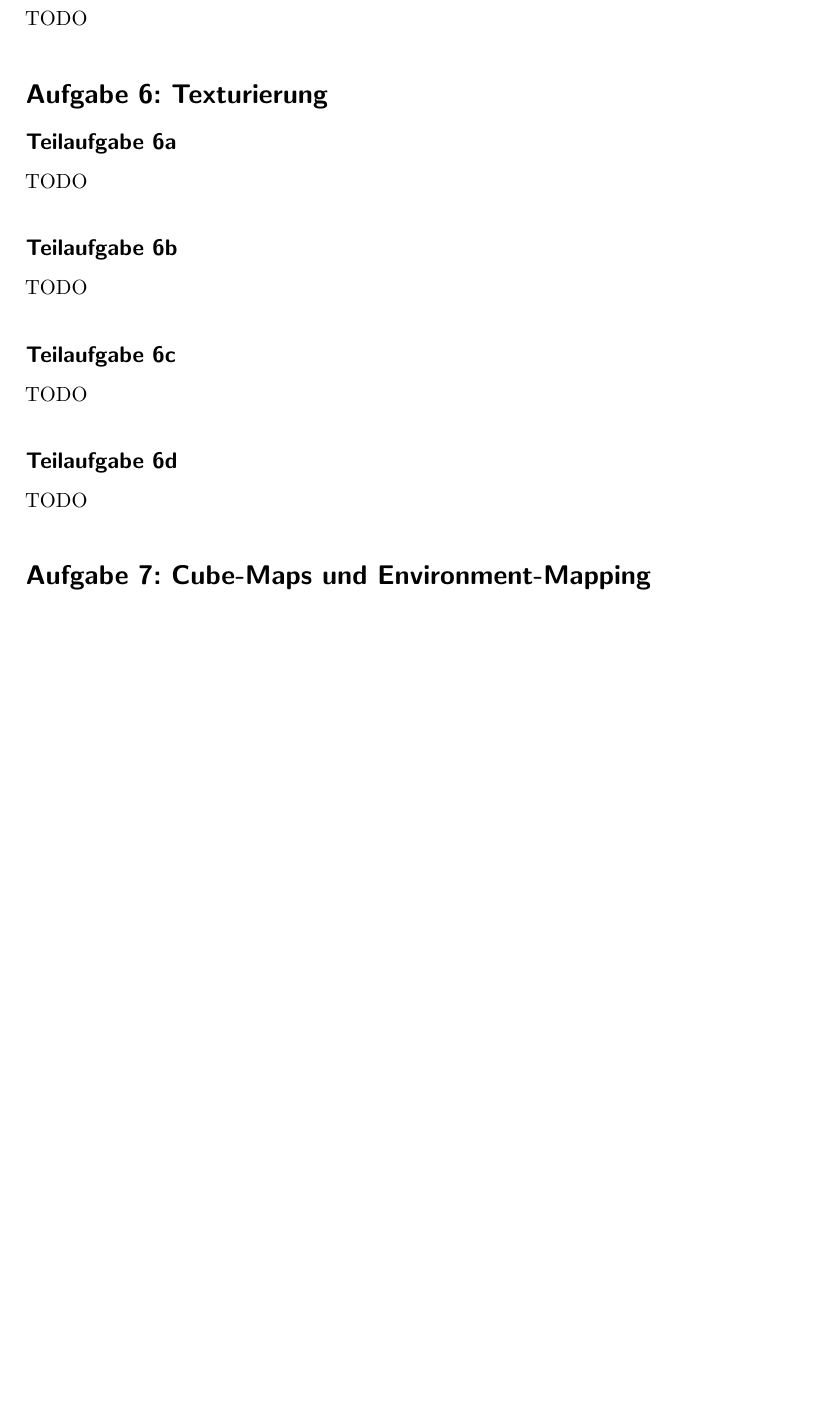
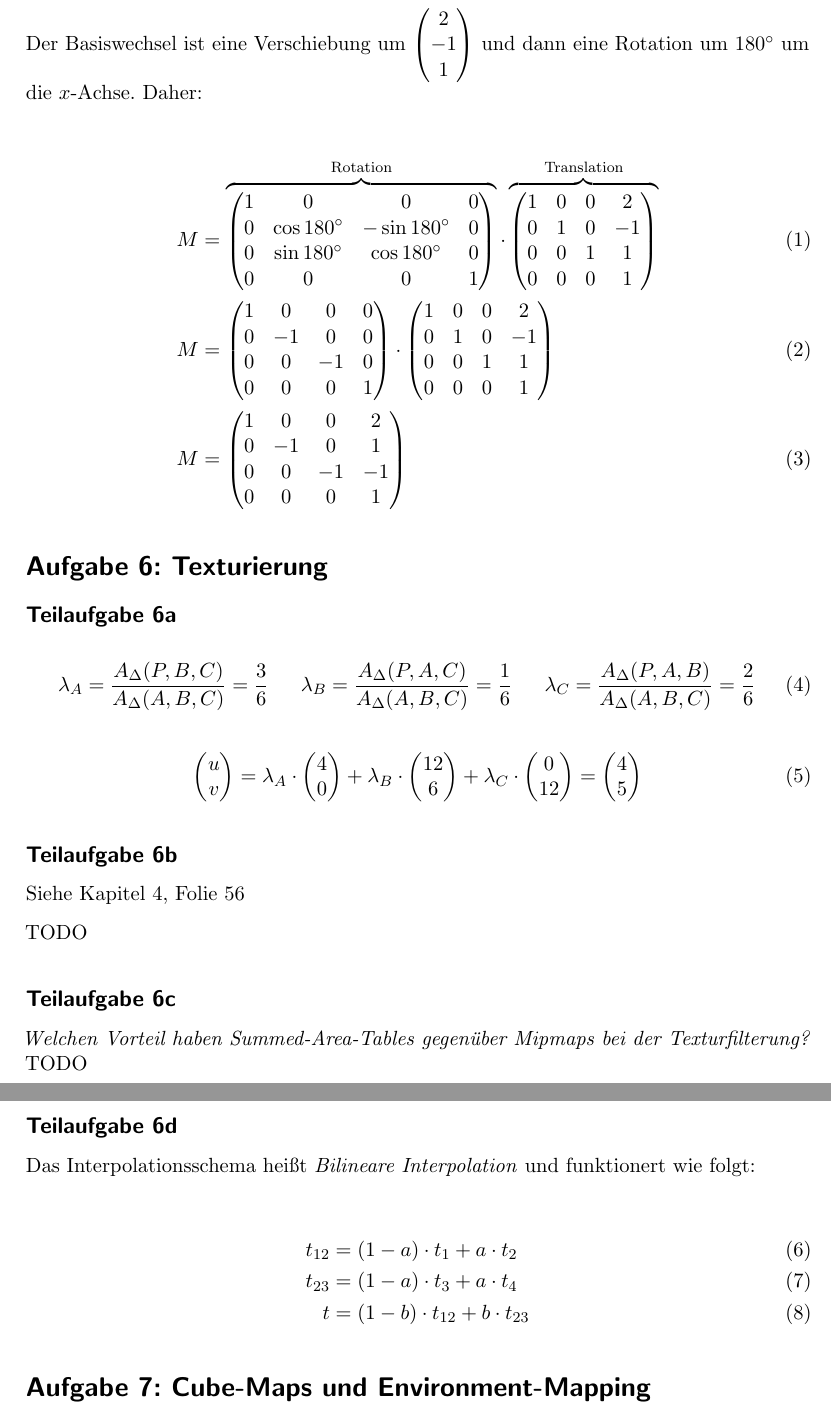
Before and after one commit to MartinThoma/KIT-Musterloesungen, a LaTeX document (CG/2014-Nachklausur/2014-Nachklausur.tex): part of page 5 of 6 before the commit and two parts of pages 5 and 6 of 7 after it, the two joined at a grey line, cut at the place of the change, the shorter picture padded with empty space. Compiled offline with pdfLaTeX.

Commit message:
Add solution for A5 + A6

```diff
--- a/CG/2014-Nachklausur/2014-Nachklausur.tex
+++ b/CG/2014-Nachklausur/2014-Nachklausur.tex
@@ -136,17 +136,74 @@ Siehe Nachklausur 2015, Aufgabe 11b für eine detailierte Erklärung.
 \end{enumerate}
 
 \section*{Aufgabe 5: Transformationen}
-TODO
+% Gesucht ist eine homogene Matrix $M \in \mathbb{R}^{4 \times 4}$, für die gilt:
+
+% \begin{align}
+%     M \cdot \begin{pmatrix}-2\\1\\-1\\1\end{pmatrix} &= \begin{pmatrix}0\\0\\0\\c\end{pmatrix}\\
+
+% \end{align}
+
+Der Basiswechsel ist eine Verschiebung um $\begin{pmatrix}2\\-1\\1\end{pmatrix}$
+und dann eine Rotation um $180^\circ$ um die $x$-Achse. Daher:
+
+\begin{align}
+    M &= \overbrace{\begin{pmatrix}1 & 0 & 0 & 0\\
+                        0 & \cos 180^\circ & -\sin 180^\circ & 0\\
+                        0 & \sin 180^\circ & \cos 180^\circ  & 0\\
+                        0 &              0 &              0  & 1\end{pmatrix}}^{\text{Rotation}}
+         \cdot
+         \overbrace{
+         \begin{pmatrix}1 & 0 & 0 & 2\\
+                        0 & 1 & 0 & -1\\
+                        0 & 0 & 1 & 1\\
+                        0 & 0 & 0 & 1\end{pmatrix}}^{\text{Translation}}\\
+    M &= \begin{pmatrix}1 &  0 &  0 & 0\\
+                        0 & -1 &  0 & 0\\
+                        0 &  0 & -1 & 0\\
+                        0 &  0 &  0 & 1\end{pmatrix}
+         \cdot
+         \begin{pmatrix}1 & 0 & 0 & 2\\
+                        0 & 1 & 0 & -1\\
+                        0 & 0 & 1 & 1\\
+                        0 & 0 & 0 & 1\end{pmatrix}\\
+    M &= \begin{pmatrix}1 &  0 &  0 & 2\\
+                        0 & -1 &  0 & 1\\
+                        0 &  0 & -1 & -1\\
+                        0 &  0 &  0 & 1\end{pmatrix}
+\end{align}
 
 \section*{Aufgabe 6: Texturierung}
 \subsection*{Teilaufgabe 6a}
+\begin{align}
+    \lambda_A &= \frac{A_\Delta(P,B,C)}{A_\Delta(A,B,C)} = \frac{3}{6}
+    &\lambda_B &= \frac{A_\Delta(P,A,C)}{A_\Delta(A,B,C)} = \frac{1}{6}
+    &\lambda_C &= \frac{A_\Delta(P,A,B)}{A_\Delta(A,B,C)} = \frac{2}{6}
+\end{align}
+
+\begin{equation}
+\begin{pmatrix}u\\v\end{pmatrix} = \lambda_A \cdot \begin{pmatrix}4\\0\end{pmatrix} + \lambda_B \cdot \begin{pmatrix}12\\6\end{pmatrix} + \lambda_C \cdot \begin{pmatrix}0\\12\end{pmatrix} = \begin{pmatrix}4\\5\end{pmatrix}
+\end{equation}
+
+
+\subsection*{Teilaufgabe 6b}
+Siehe Kapitel~4, Folie~56
+
 TODO
-\subsection*{Teilaufgabe 6b}
+
+
+\subsection*{Teilaufgabe 6c}
+\textit{Welchen Vorteil haben Summed-Area-Tables gegenüber Mipmaps bei der Texturfilterung?}
 TODO
-\subsection*{Teilaufgabe 6c}
-TODO
+
 \subsection*{Teilaufgabe 6d}
-TODO
+Das Interpolationsschema heißt \textit{Bilineare Interpolation} und funktionert
+wie folgt:
+
+\begin{align}
+    t_{12} &= (1-a) \cdot t_1 + a \cdot t_2\\
+    t_{23} &= (1-a) \cdot t_3 + a \cdot t_4\\
+    t      &= (1-b) \cdot t_{12} + b \cdot t_{23}
+\end{align}
 
 \section*{Aufgabe 7: Cube-Maps und Environment-Mapping}
 \subsection*{Teilaufgabe 7a}
```
Also changed, not shown: CG/2014-Nachklausur/2014-Nachklausur.pdf.
